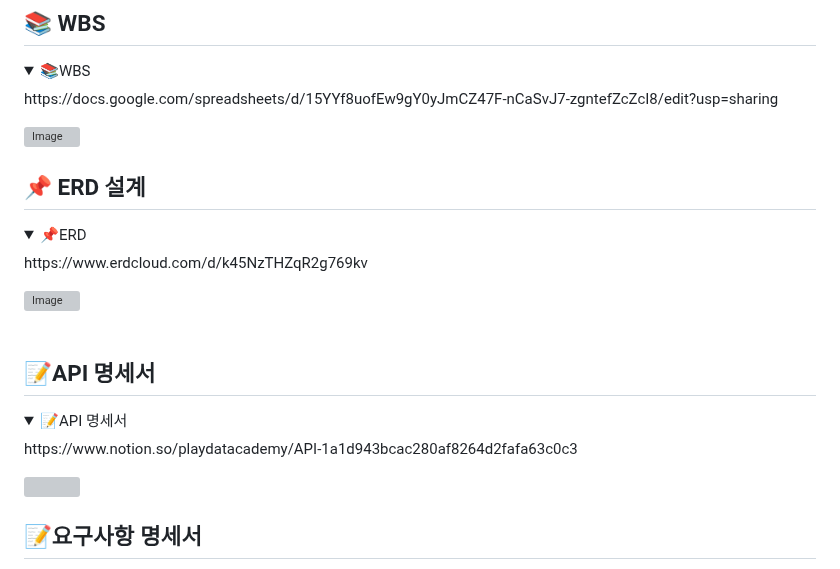
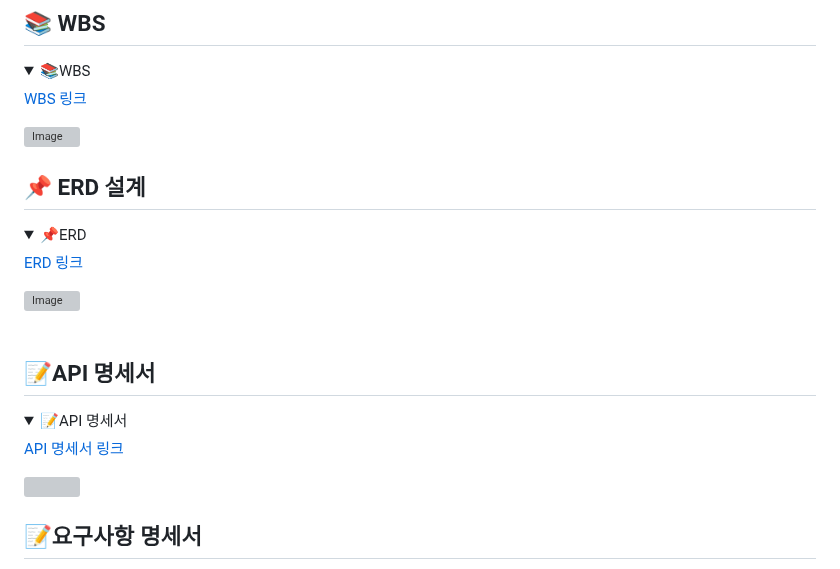
Before and after one commit to pppseojun/3team-yygang, a Markdown page: README.md, the part around one of its changes. Rendered like a GitHub page; folded sections open; grey boxes are pictures that could not be loaded.

```diff
--- a/README.md
+++ b/README.md
@@ -121,7 +121,8 @@
 ## 📚 WBS
 <details>
 <summary>📚WBS</summary>
-https://docs.google.com/spreadsheets/d/15YYf8uofEw9gY0yJmCZ47F-nCaSvJ7-zgntefZcZcI8/edit?usp=sharing
+
+[WBS 링크](https://docs.google.com/spreadsheets/d/15YYf8uofEw9gY0yJmCZ47F-nCaSvJ7-zgntefZcZcI8/edit?usp=sharing)
 </details>
 
 ![Image](https://github.com/user-attachments/assets/404be2bf-9a79-4989-ae36-80f1d01a2186)
@@ -130,7 +131,8 @@ https://docs.google.com/spreadsheets/d/15YYf8uofEw9gY0yJmCZ47F-nCaSvJ7-zgntefZcZ
 ## 📌 ERD 설계
 <details>
 <summary>📌ERD</summary>
-https://www.erdcloud.com/d/k45NzTHZqR2g769kv
+
+[ERD 링크](https://www.erdcloud.com/d/k45NzTHZqR2g769kv)
 </details>
 
 ![Image](https://github.com/user-attachments/assets/cef667aa-ef02-4ba9-82b4-76dd227a586e)
@@ -139,7 +141,8 @@ https://www.erdcloud.com/d/k45NzTHZqR2g769kv
 ## 📝API 명세서
 <details>
 <summary>📝API 명세서</summary>
-https://www.notion.so/playdatacademy/API-1a1d943bcac280af8264d2fafa63c0c3
+
+[API 명세서 링크](https://www.notion.so/playdatacademy/API-1a1d943bcac280af8264d2fafa63c0c3)
 </details>
 
 <img src="https://github.com/user-attachments/assets/a77b942d-0468-4010-9671-5736e6d95226" width="70%"  >
```
Also changed, not shown: other parts of README.md (+4 -15 lines).
